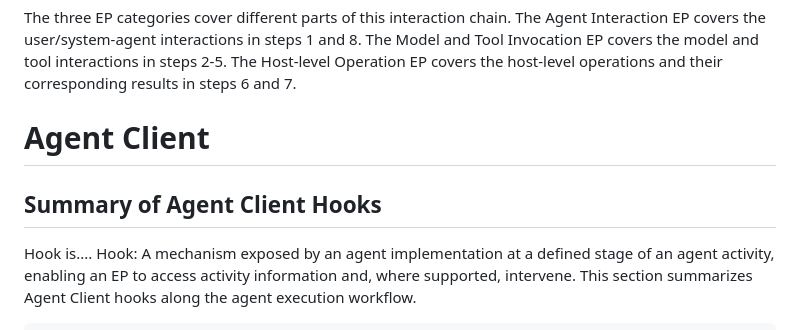
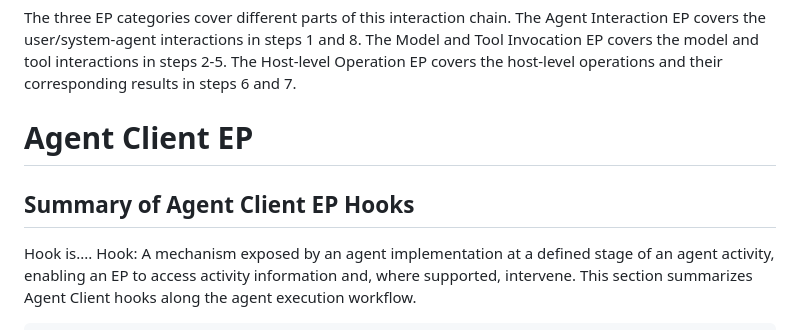
Before and after one commit to NiYuan224/draft-liu-audit-enforcement-points, a Markdown page: draft-liu-audit-enforcement-points.md, the part around the change. Rendered like a GitHub page.

```diff
--- a/draft-liu-audit-enforcement-points.md
+++ b/draft-liu-audit-enforcement-points.md
@@ -201,9 +201,9 @@ Enforcement Points (EPs) provide visibility into and control over agent activiti
 The three EP categories cover different parts of this interaction chain. The Agent Interaction EP covers the user/system-agent interactions in steps 1 and 8. The Model and Tool Invocation EP covers the model and tool interactions in steps 2-5. The Host-level Operation EP covers the host-level operations and their corresponding results in steps 6 and 7.
 
 
-# Agent Client
+# Agent Client EP
 
-## Summary of Agent Client Hooks
+## Summary of Agent Client EP Hooks
 
 Hook is....  Hook: A mechanism exposed by an agent implementation at a defined stage of an agent activity, enabling an EP to access activity information and, where supported, intervene.
 This section summarizes Agent Client hooks along the agent execution workflow.
```
